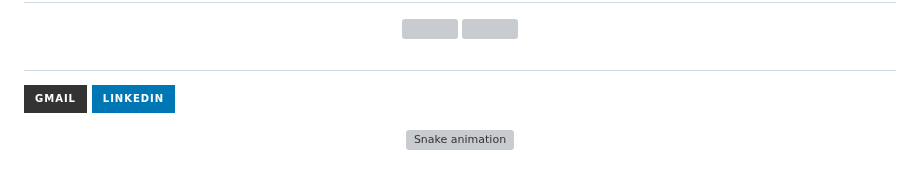
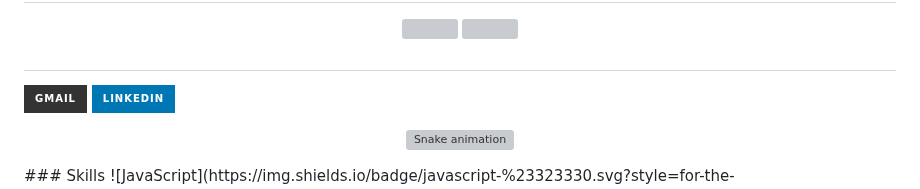
Before and after one commit to abraao69/abraao69, a Markdown page: README.md, the part around the change. GitHub-like rendering; badges without logos; grey boxes are pictures that could not be loaded.

```diff
--- a/README.md
+++ b/README.md
@@ -50,6 +50,7 @@ Além das habilidades técnicas, possuo uma série de habilidades suaves que sã
   ![Snake animation](https://github.com/danielbped/danielbped/blob/output/github-contribution-grid-snake.svg)
 
 </div>
+ ### Skills
  ![JavaScript](https://img.shields.io/badge/javascript-%23323330.svg?style=for-the-badge&logo=javascript&logoColor=%23F7DF1E) ![Python](https://img.shields.io/badge/python-3670A0?style=for-the-badge&logo=python&logoColor=ffdd54) ![TypeScript](https://img.shields.io/badge/typescript-%23007ACC.svg?style=for-the-badge&logo=typescript&logoColor=white) ![AWS](https://img.shields.io/badge/AWS-%23FF9900.svg?style=for-the-badge&logo=amazon-aws&logoColor=white) ![Angular.js](https://img.shields.io/badge/angular.js-%23E23237.svg?style=for-the-badge&logo=angularjs&logoColor=white) ![NodeJS](https://img.shields.io/badge/node.js-6DA55F?style=for-the-badge&logo=node.js&logoColor=white) ![NestJS](https://img.shields.io/badge/nestjs-%23E0234E.svg?style=for-the-badge&logo=nestjs&logoColor=white) ![React](https://img.shields.io/badge/react-%2320232a.svg?style=for-the-badge&logo=react&logoColor=%2361DAFB) ![React Native](https://img.shields.io/badge/react_native-%2320232a.svg?style=for-the-badge&logo=react&logoColor=%2361DAFB) ![MongoDB](https://img.shields.io/badge/MongoDB-%234ea94b.svg?style=for-the-badge&logo=mongodb&logoColor=white) ![MySQL](https://img.shields.io/badge/mysql-%2300f.svg?style=for-the-badge&logo=mysql&logoColor=white) ![Postgres](https://img.shields.io/badge/postgres-%23316192.svg?style=for-the-badge&logo=postgresql&logoColor=white)
 
 
```
